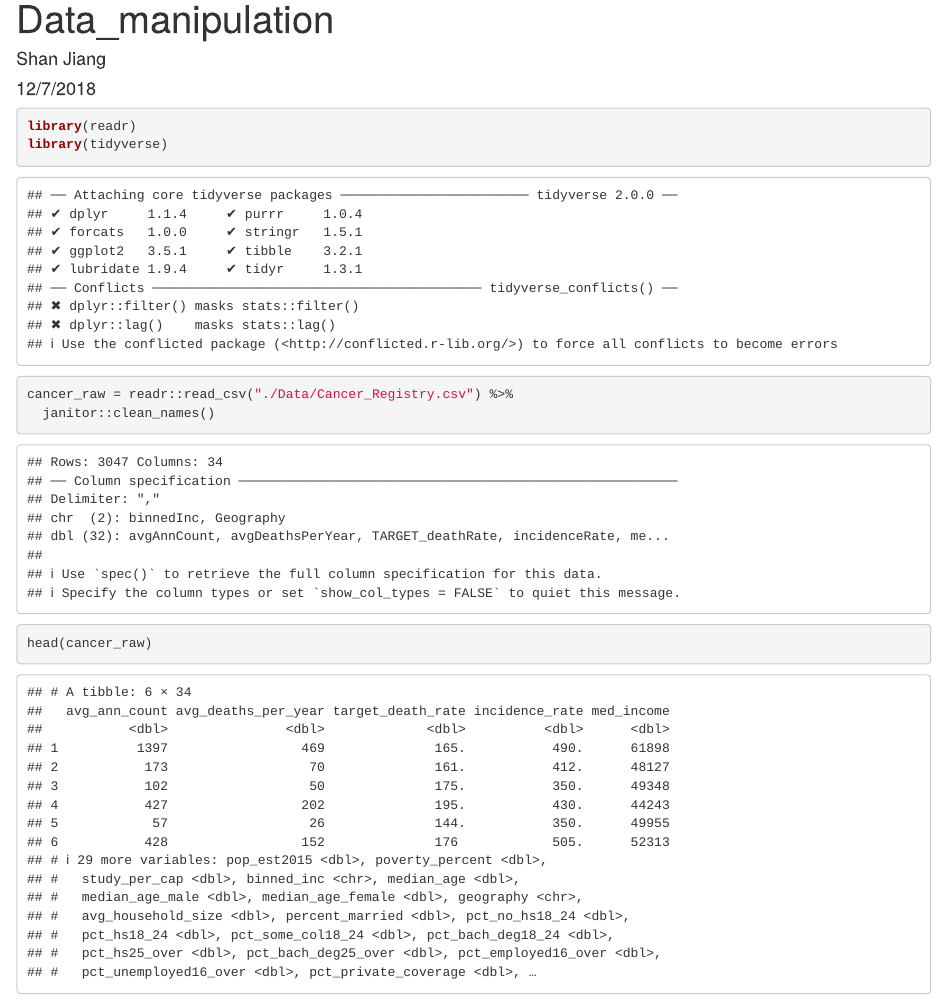
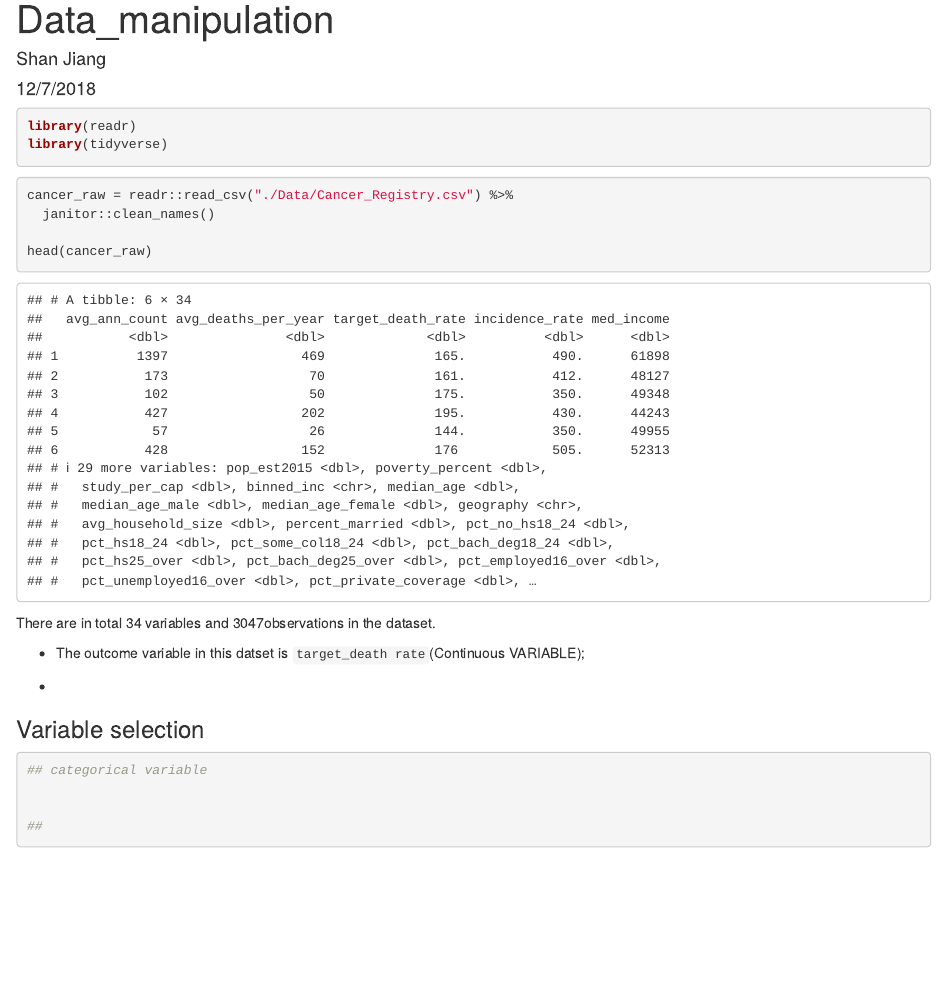
Before and after one commit to ShanJiang21/P8130_final_project, an R Markdown document (data_manipulation.Rmd): the page in a window 1100 px wide, from its top. Rendered offline with R 4.5, knitr and Pandoc, with nearby package versions; column names are cleaned by a stand-in for the janitor package.

Commit message:
add descriptions.

````diff
--- a/data_manipulation.Rmd
+++ b/data_manipulation.Rmd
@@ -4,15 +4,29 @@ author: "Shan Jiang"
 date: "12/7/2018"
 output: html_document
 ---
-```{r}
+```{r message=FALSE, warning=FALSE}
 library(readr)
 library(tidyverse)
 ```
 
-```{r}
+```{r message=FALSE, warning=FALSE}
 cancer_raw = readr::read_csv("./Data/Cancer_Registry.csv") %>%
   janitor::clean_names()
 
 head(cancer_raw)
 
 ```
+
+There are in total `r ncol(cancer_raw)` variables  and `r nrow(cancer_raw)`observations in the dataset.
+
+* The outcome variable in this datset is `target_death rate`(Continuous VARIABLE);
+
+*
+
+### Variable selection
+```{r}
+## categorical variable
+
+
+##
+```
````
Also changed, not shown: data_manipulation.html.
